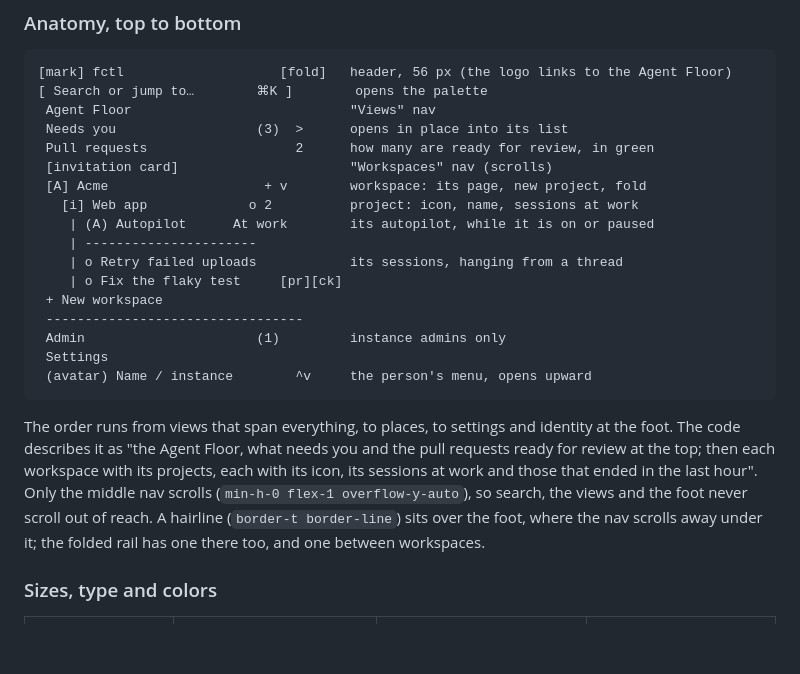
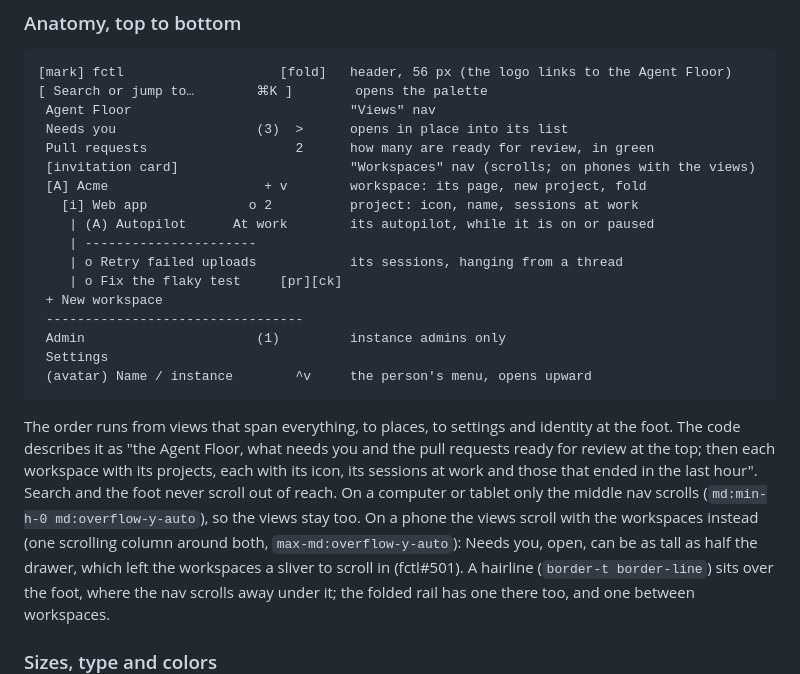
Before and after one commit to hyperstructure/design, a Markdown page: docs/web-app/shell.md, the part around the change. Rendered like a GitHub page; blank space fills up the shorter version.

Commit message:
docs(web-app): the sidebar's views scroll with its workspaces on phones

```diff
--- a/docs/web-app/shell.md
+++ b/docs/web-app/shell.md
@@ -80,7 +80,7 @@ each project the sessions the person is likely to switch between.
  Agent Floor                            "Views" nav
  Needs you                  (3)  >      opens in place into its list
  Pull requests                   2      how many are ready for review, in green
- [invitation card]                      "Workspaces" nav (scrolls)
+ [invitation card]                      "Workspaces" nav (scrolls; on phones with the views)
  [A] Acme                    + v        workspace: its page, new project, fold
    [i] Web app             o 2          project: icon, name, sessions at work
     | (A) Autopilot      At work        its autopilot, while it is on or paused
@@ -97,8 +97,11 @@ each project the sessions the person is likely to switch between.
 The order runs from views that span everything, to places, to settings and identity at the
 foot. The code describes it as "the Agent Floor, what needs you and the pull requests ready for
 review at the top; then each workspace with its projects, each with its icon, its sessions at
-work and those that ended in the last hour". Only the middle nav scrolls (`min-h-0 flex-1
-overflow-y-auto`), so search, the views and the foot never scroll out of reach. A hairline
+work and those that ended in the last hour". Search and the foot never scroll out of reach. On
+a computer or tablet only the middle nav scrolls (`md:min-h-0 md:overflow-y-auto`), so the views
+stay too. On a phone the views scroll with the workspaces instead (one scrolling column around
+both, `max-md:overflow-y-auto`): Needs you, open, can be as tall as half the drawer, which left
+the workspaces a sliver to scroll in (fctl#501). A hairline
 (`border-t border-line`) sits over the foot, where the nav scrolls away under it; the folded
 rail has one there too, and one between workspaces.
 
```
